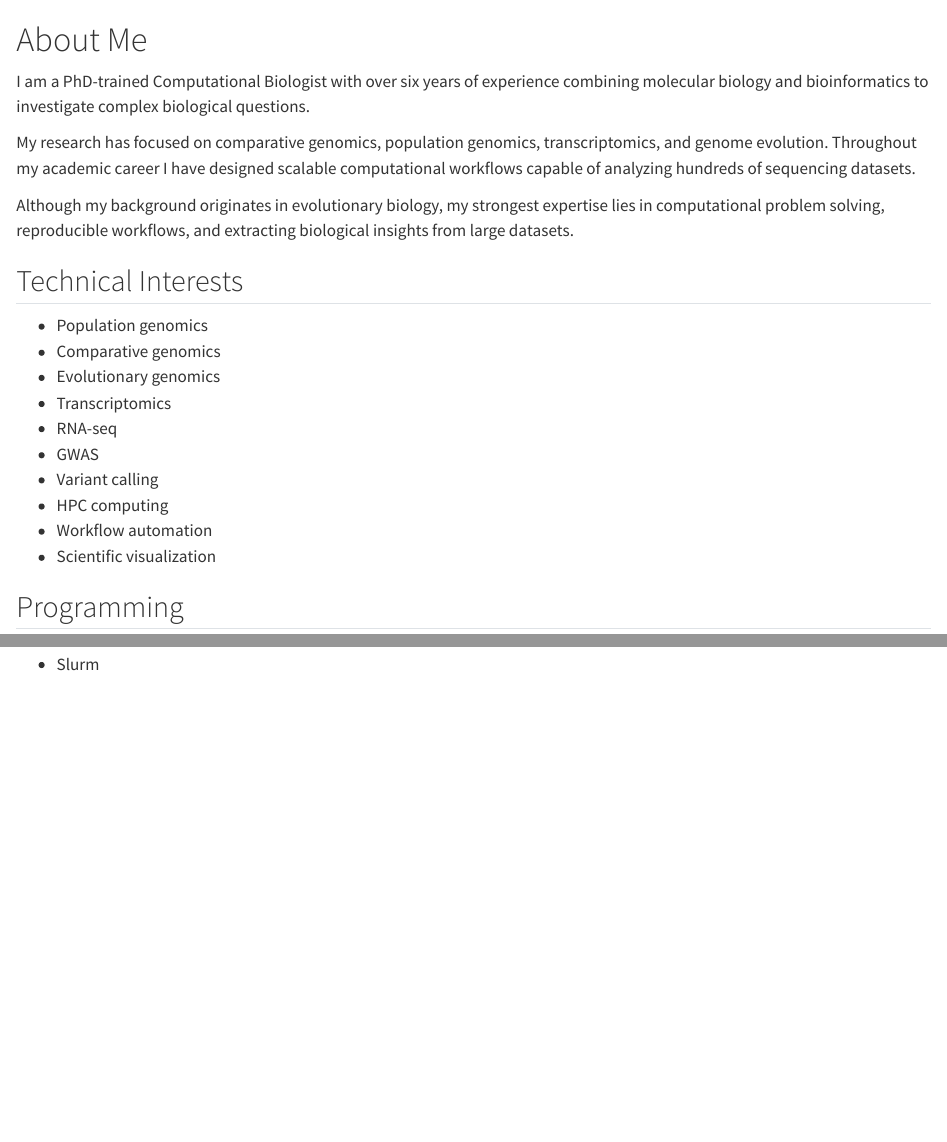
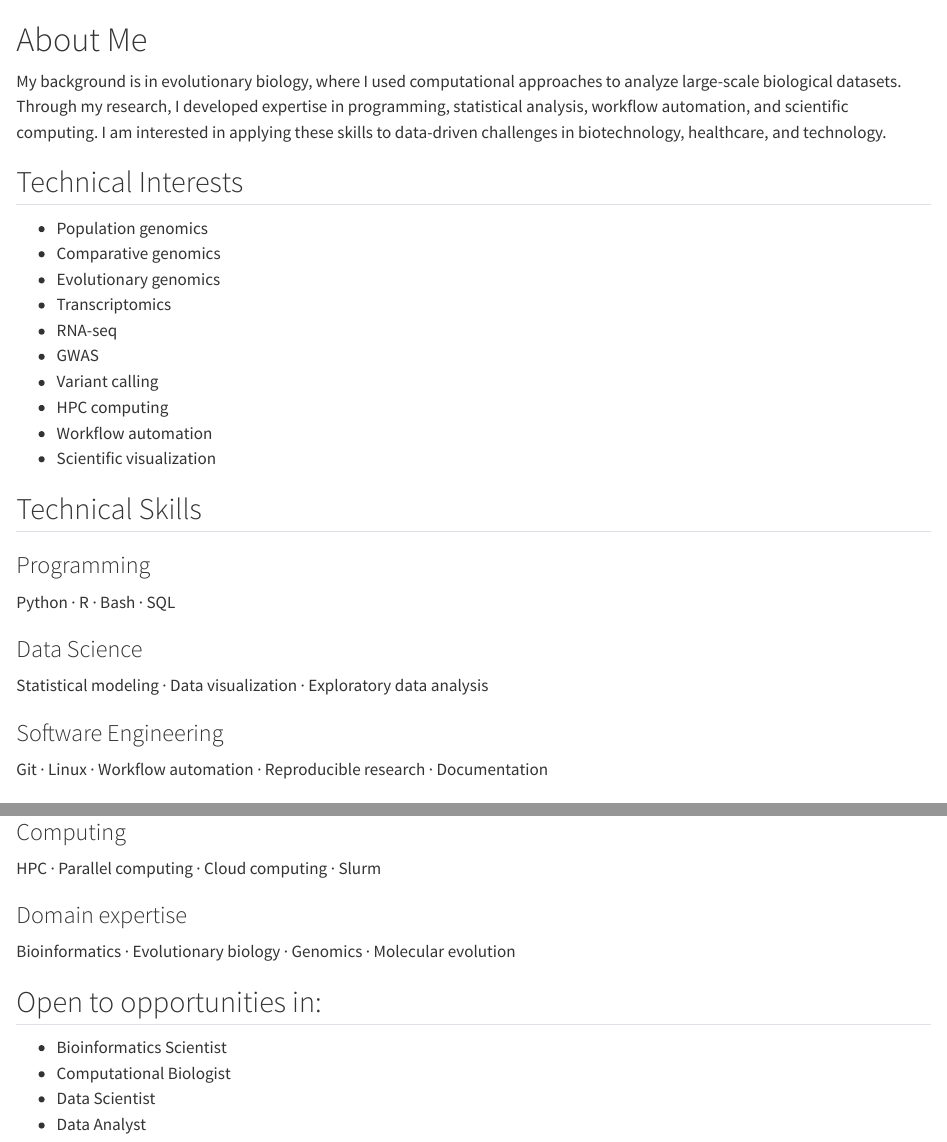
Before and after one commit to EmilianoMora/EmilianoMora.github.io, a Quarto document (about.qmd): the page in a window 1100 px wide, from its top, and a second part further down, joined at a grey line. Rendered offline with R 4.5, knitr and Pandoc in place of Quarto, with nearby package versions.

Commit message:
Update navigation and content structure in portfolio website

```diff
--- a/_quarto.yml
+++ b/_quarto.yml
@@ -9,12 +9,12 @@
         text: Home
       - href: about.qmd
         text: About
-      - href: publications.qmd
-        text: Publications
       - href: github.qmd
         text: GitHub
       - href: cv.qmd
         text: CV
+      - href: publications.qmd
+        text: Publications
       - href: contact.qmd
         text: Contacts
 
--- a/about.qmd
+++ b/about.qmd
@@ -1,10 +1,6 @@
 # About Me
 
-I am a PhD-trained Computational Biologist with over six years of experience combining molecular biology and bioinformatics to investigate complex biological questions.
-
-My research has focused on comparative genomics, population genomics, transcriptomics, and genome evolution. Throughout my academic career I have designed scalable computational workflows capable of analyzing hundreds of sequencing datasets.
-
-Although my background originates in evolutionary biology, my strongest expertise lies in computational problem solving, reproducible workflows, and extracting biological insights from large datasets.
+My background is in evolutionary biology, where I used computational approaches to analyze large-scale biological datasets. Through my research, I developed expertise in programming, statistical analysis, workflow automation, and scientific computing. I am interested in applying these skills to data-driven challenges in biotechnology, healthcare, and technology.
 
 ## Technical Interests
 
@@ -19,5 +15,5 @@
 - Workflow automation
 - Scientific visualization
 
-## Programming
+## Technical Skills
 
@@ -30 +20,26 @@
-- Slurm
+### Programming
+
+Python · R · Bash · SQL
+
+### Data Science
+
+Statistical modeling · Data visualization · Exploratory data analysis
+
+### Software Engineering
+
+Git · Linux · Workflow automation · Reproducible research · Documentation
+
+### Computing
+
+HPC · Parallel computing · Cloud computing · Slurm
+
+### Domain expertise
+
+Bioinformatics · Evolutionary biology · Genomics · Molecular evolution
+
+## Open to opportunities in:
+
+- Bioinformatics Scientist
+- Computational Biologist
+- Data Scientist
+- Data Analyst
```
Also changed, not shown: index.qmd (+7 -7 lines), about.qmd (6 more changed lines), 3 other files.
